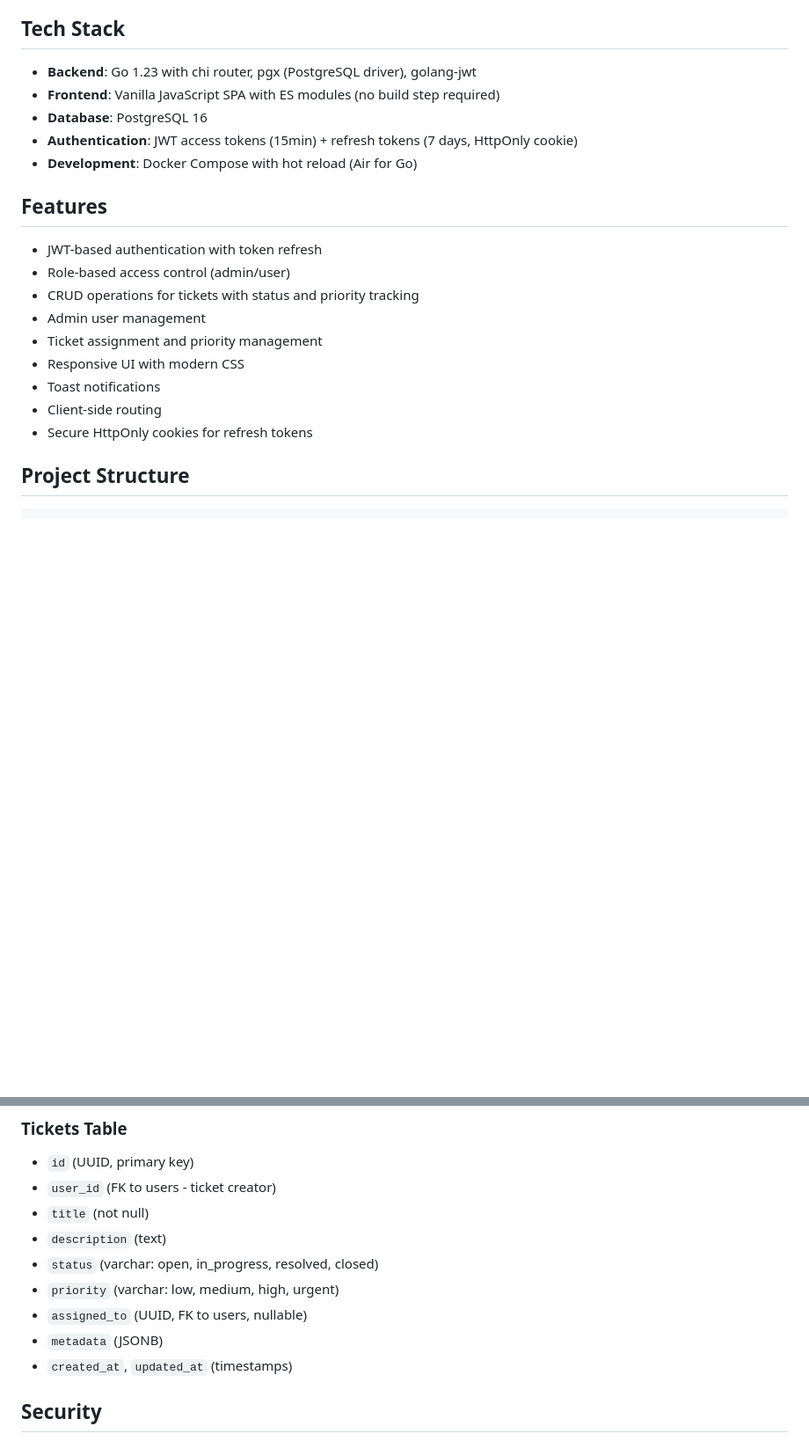
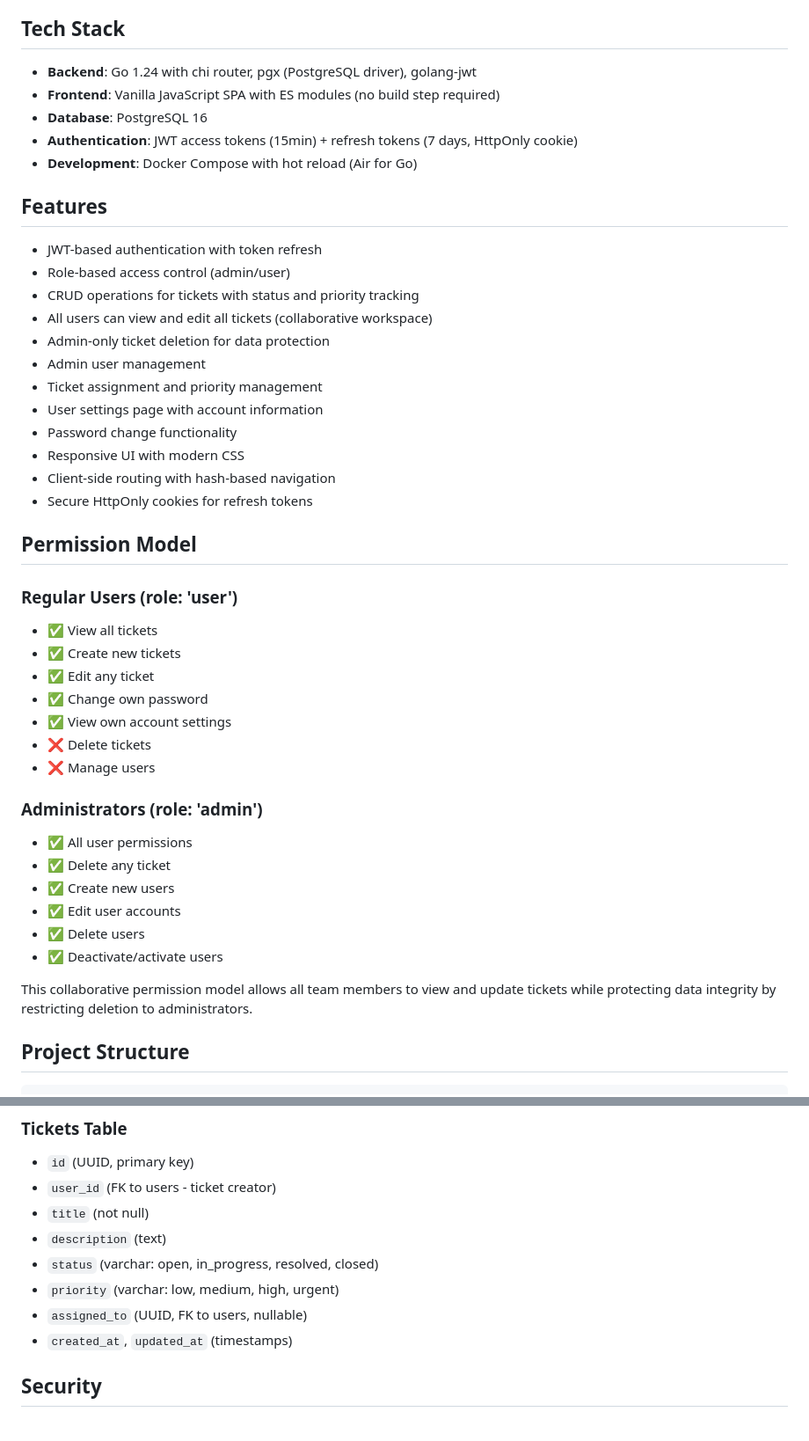
Before and after one commit to cfegela/flyhalf, a Markdown page: README.md, 2 parts joined by grey strips. Shown at 88% size. Drawn GitHub-style; blank space fills up the shorter version.

```diff
--- a/README.md
+++ b/README.md
@@ -4,7 +4,7 @@ Full-stack ticketing and task management application with Go API, vanilla JavaSc
 
 ## Tech Stack
 
-- **Backend**: Go 1.23 with chi router, pgx (PostgreSQL driver), golang-jwt
+- **Backend**: Go 1.24 with chi router, pgx (PostgreSQL driver), golang-jwt
 - **Frontend**: Vanilla JavaScript SPA with ES modules (no build step required)
 - **Database**: PostgreSQL 16
 - **Authentication**: JWT access tokens (15min) + refresh tokens (7 days, HttpOnly cookie)
@@ -15,12 +15,36 @@ Full-stack ticketing and task management application with Go API, vanilla JavaSc
 - JWT-based authentication with token refresh
 - Role-based access control (admin/user)
 - CRUD operations for tickets with status and priority tracking
+- All users can view and edit all tickets (collaborative workspace)
+- Admin-only ticket deletion for data protection
 - Admin user management
 - Ticket assignment and priority management
+- User settings page with account information
+- Password change functionality
 - Responsive UI with modern CSS
-- Toast notifications
-- Client-side routing
+- Client-side routing with hash-based navigation
 - Secure HttpOnly cookies for refresh tokens
+
+## Permission Model
+
+### Regular Users (role: 'user')
+- ✅ View all tickets
+- ✅ Create new tickets
+- ✅ Edit any ticket
+- ✅ Change own password
+- ✅ View own account settings
+- ❌ Delete tickets
+- ❌ Manage users
+
+### Administrators (role: 'admin')
+- ✅ All user permissions
+- ✅ Delete any ticket
+- ✅ Create new users
+- ✅ Edit user accounts
+- ✅ Delete users
+- ✅ Deactivate/activate users
+
+This collaborative permission model allows all team members to view and update tickets while protecting data integrity by restricting deletion to administrators.
 
 ## Project Structure
 
@@ -220,7 +272,6 @@ Frontend: No package manager needed - just add ES module imports!
 - `status` (varchar: open, in_progress, resolved, closed)
 - `priority` (varchar: low, medium, high, urgent)
 - `assigned_to` (UUID, FK to users, nullable)
-- `metadata` (JSONB)
 - `created_at`, `updated_at` (timestamps)
 
 ## Security
```
Also changed, not shown: other parts of README.md (+31 -3 lines).
